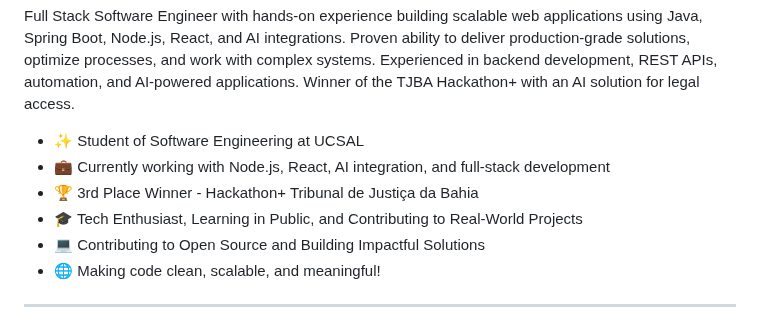
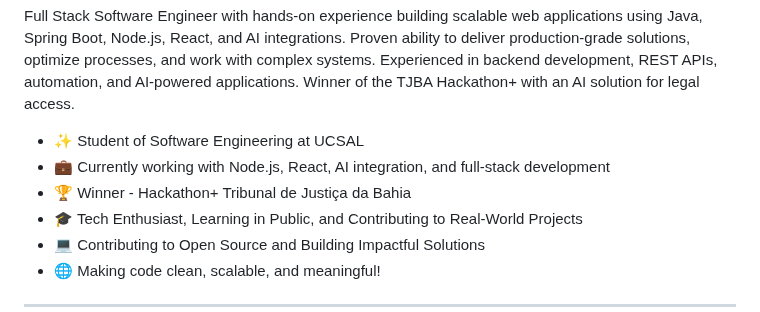
Before and after one commit to RafaTheMonk/RafaTheMonk, a Markdown page: README.md, the part around the change. GitHub-like rendering.

Commit message:
Update hackathon achievement in README

```diff
--- a/README.md
+++ b/README.md
@@ -13,7 +13,7 @@
 
 - ✨ Student of Software Engineering at UCSAL
 - 💼 Currently working with Node.js, React, AI integration, and full-stack development
-- 🏆 3rd Place Winner - Hackathon+ Tribunal de Justiça da Bahia
+- 🏆 Winner - Hackathon+ Tribunal de Justiça da Bahia
 - 🎓 Tech Enthusiast, Learning in Public, and Contributing to Real-World Projects
 - 💻 Contributing to Open Source and Building Impactful Solutions
 - 🌐 Making code clean, scalable, and meaningful!
```
